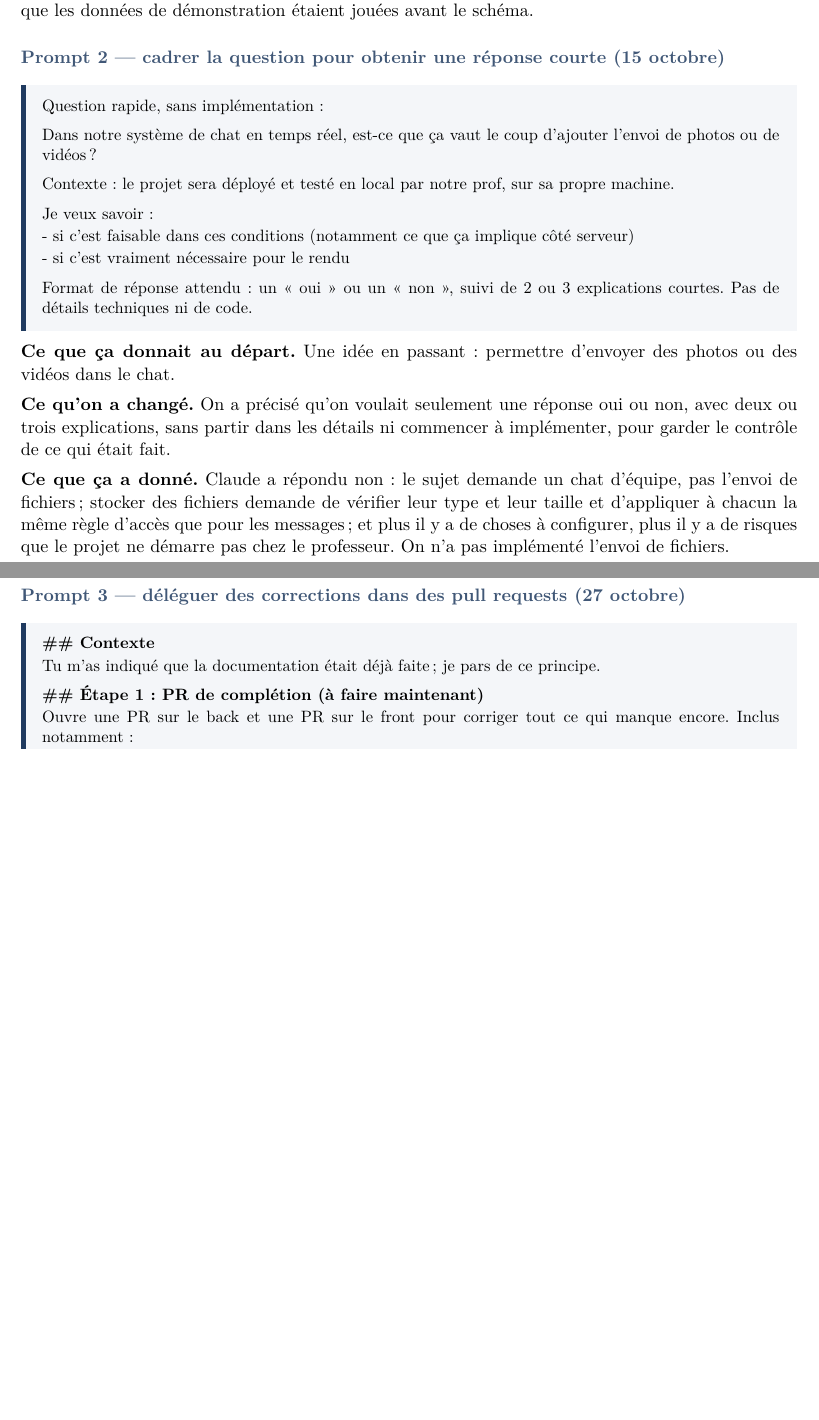
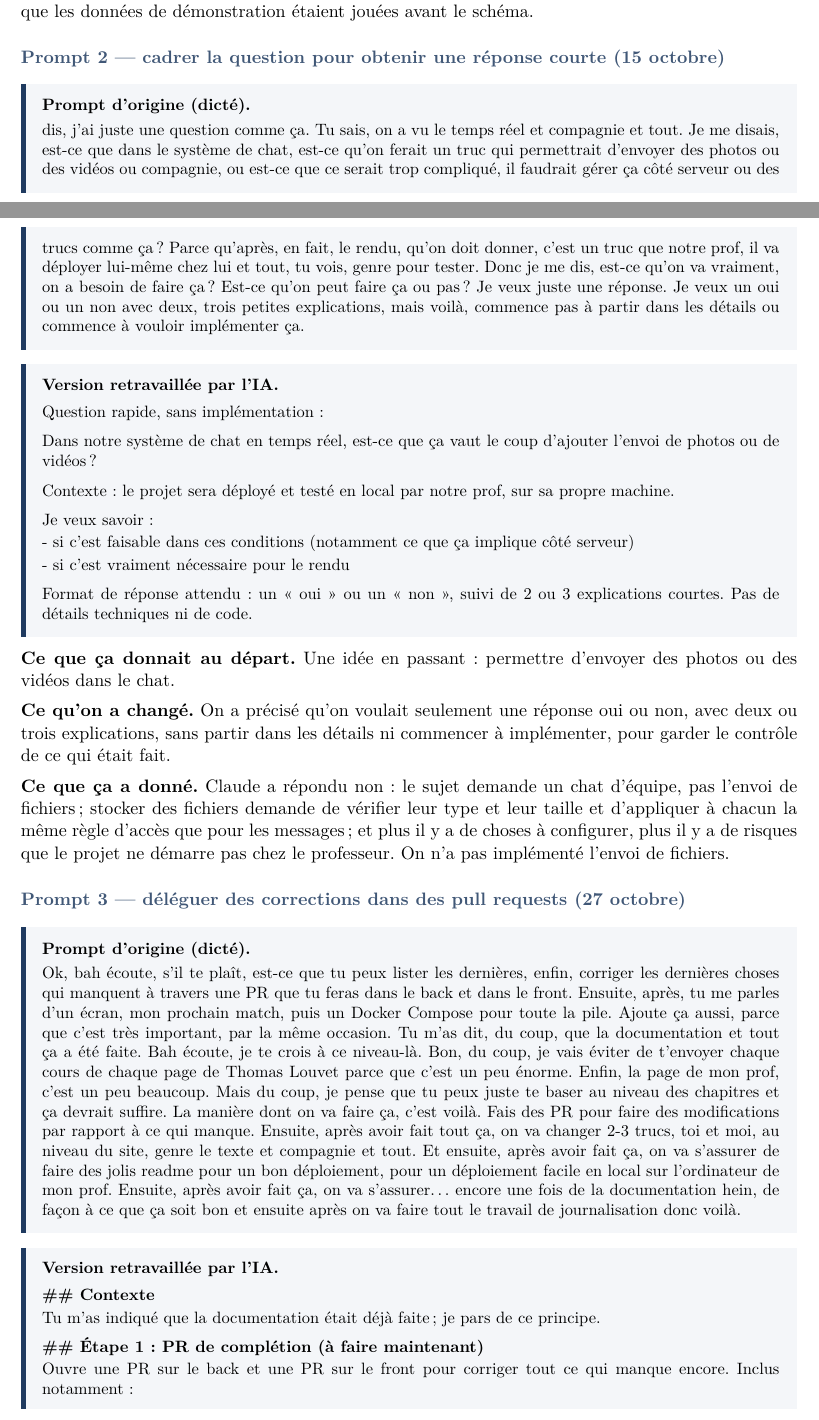
Before and after one commit to DUT-Info-Montreuil/R5A5_2026_SUJETB_GUERREIROMARQUES_ZAPOI_BACK, a LaTeX document (docs/decisions/dossier-decisions-et-rapport-ia.tex): two parts of pages 7 and 8 of 9 before the commit and two parts of pages 7 and 8 of 10 after it, joined at a grey line, cut so that both start at the same text, the shorter picture padded with empty space. Compiled offline with pdfLaTeX.

Commit message:
docs(rapport-ia): prompts d'origine (dictés) et versions retravaillées côte à côte
Pour chacun des trois prompts de la partie « 2. Nos prompts », le rapport
montre maintenant le prompt d'origine dicté, recopié tel quel, puis la
version retravaillée par l'IA. Ce que montre aussi le sujet : « ce qu'il
donnait au départ » et « ce que vous avez changé ».

L'introduction de la partie 2 est adaptée en conséquence (reprise des
termes de l'étudiant, à reformuler à sa convenance). Les paragraphes
d'analyse sous chaque prompt ne sont pas modifiés.

PDF recompilé : 10 pages (9 avant), rapport toujours en page 6.

Co-Authored-By: Claude Sonnet 5.5 <noreply@anthropic.com>
Claude-Session: https://claude.ai/code/session_01XroKZNtdtxq5d3zPUQE1JN

```diff
--- a/docs/decisions/dossier-decisions-et-rapport-ia.tex
+++ b/docs/decisions/dossier-decisions-et-rapport-ia.tex
@@ -258,6 +264,12 @@ Un document Markdown (.md) par étape, contenant :\par
 \subsubsection*{Prompt 2 — cadrer la question pour obtenir une réponse courte (15 octobre)}
 
 \begin{prompt}
+\textbf{Prompt d'origine (dicté).}\par\vspace{0.3em}
+dis, j'ai juste une question comme ça. Tu sais, on a vu le temps réel et compagnie et tout. Je me disais, est-ce que dans le système de chat, est-ce qu'on ferait un truc qui permettrait d'envoyer des photos ou des vidéos ou compagnie, ou est-ce que ce serait trop compliqué, il faudrait gérer ça côté serveur ou des trucs comme ça ? Parce qu'après, en fait, le rendu, qu'on doit donner, c'est un truc que notre prof, il va déployer lui-même chez lui et tout, tu vois, genre pour tester. Donc je me dis, est-ce qu'on va vraiment, on a besoin de faire ça ? Est-ce qu'on peut faire ça ou pas ? Je veux juste une réponse. Je veux un oui ou un non avec deux, trois petites explications, mais voilà, commence pas à partir dans les détails ou commence à vouloir implémenter ça.
+\end{prompt}
+
+\begin{prompt}
+\textbf{Version retravaillée par l'IA.}\par\vspace{0.3em}
 \setlength{\parskip}{0.15em}
 Question rapide, sans implémentation :\par
 \vspace{0.45em}
@@ -281,6 +293,12 @@ Format de réponse attendu : un « oui » ou un « non », suivi de 2 ou 3 expli
 \subsubsection*{Prompt 3 — déléguer des corrections dans des pull requests (27 octobre)}
 
 \begin{prompt}
+\textbf{Prompt d'origine (dicté).}\par\vspace{0.3em}
+Ok, bah écoute, s'il te plaît, est-ce que tu peux lister les dernières, enfin, corriger les dernières choses qui manquent à travers une PR que tu feras dans le back et dans le front. Ensuite, après, tu me parles d'un écran, mon prochain match, puis un Docker Compose pour toute la pile. Ajoute ça aussi, parce que c'est très important, par la même occasion. Tu m'as dit, du coup, que la documentation et tout ça a été faite. Bah écoute, je te crois à ce niveau-là. Bon, du coup, je vais éviter de t'envoyer chaque cours de chaque page de Thomas Louvet parce que c'est un peu énorme. Enfin, la page de mon prof, c'est un peu beaucoup. Mais du coup, je pense que tu peux juste te baser au niveau des chapitres et ça devrait suffire. La manière dont on va faire ça, c'est voilà. Fais des PR pour faire des modifications par rapport à ce qui manque. Ensuite, après avoir fait tout ça, on va changer 2-3 trucs, toi et moi, au niveau du site, genre le texte et compagnie et tout. Et ensuite, après avoir fait ça, on va s'assurer de faire des jolis readme pour un bon déploiement, pour un déploiement facile en local sur l'ordinateur de mon prof. Ensuite, après avoir fait ça, on va s'assurer\ldots{} encore une fois de la documentation hein, de façon à ce que ça soit bon et ensuite après on va faire tout le travail de journalisation donc voilà.
+\end{prompt}
+
+\begin{prompt}
+\textbf{Version retravaillée par l'IA.}\par\vspace{0.3em}
 \setlength{\parskip}{0.15em}
 \textbf{\#\# Contexte}\par
 Tu m'as indiqué que la documentation était déjà faite ; je pars de ce principe.\par
```
Also changed, not shown: docs/decisions/dossier-decisions-et-rapport-ia.pdf, docs/decisions/dossier-decisions-et-rapport-ia.tex (8 more changed lines).
